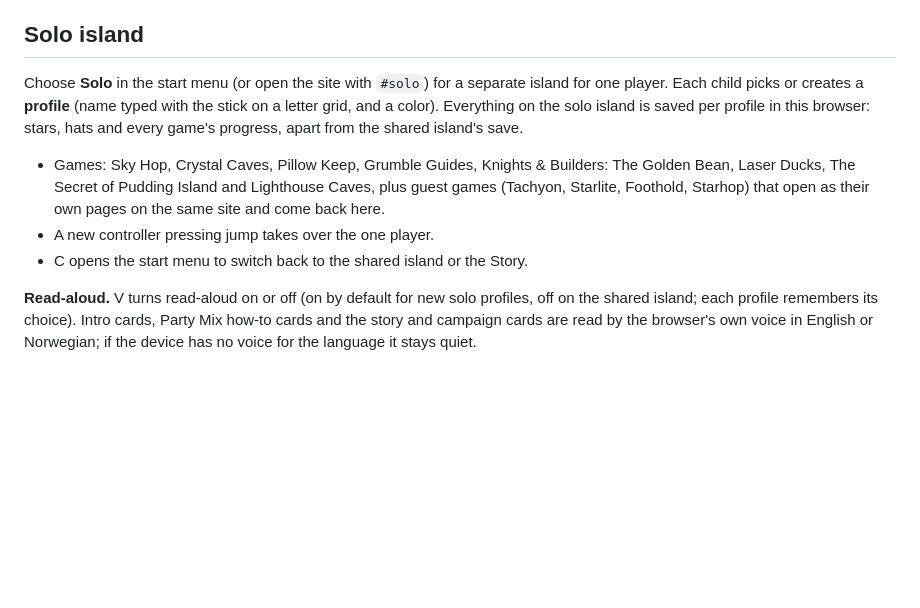
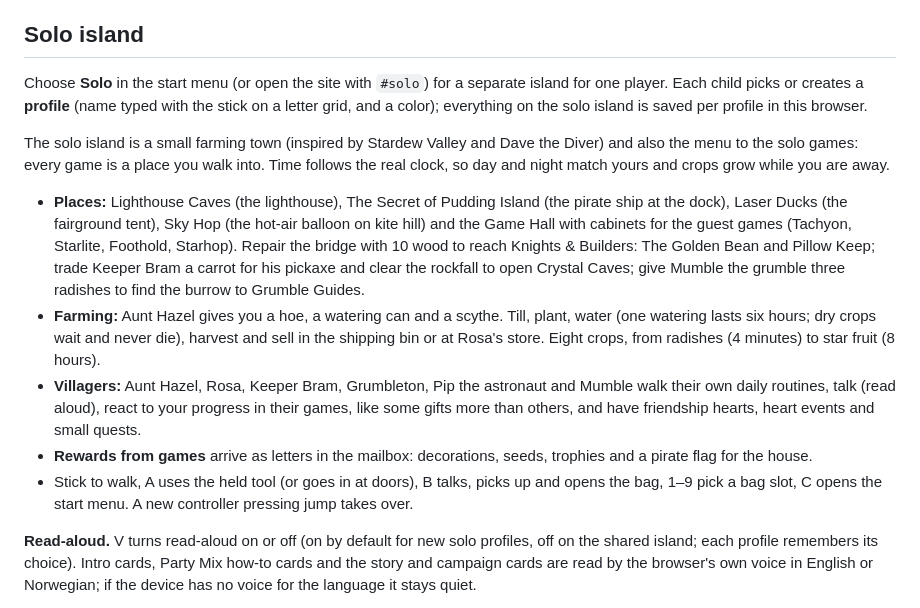
Before and after one commit to vonRotter/couch, a Markdown page: README.md, the part around the change. Rendered like a GitHub page; blank space fills up the shorter version.

Commit message:
README: the solo island farming town
Co-Authored-By: Claude Opus 5.5 <noreply@anthropic.com>
Claude-Session: https://claude.ai/code/session_016t1QaYCGGMogQ2xZUDegFt

```diff
--- a/README.md
+++ b/README.md
@@ -370,15 +370,29 @@ simply the newest thing to appear.
 ## Solo island
 
 Choose **Solo** in the start menu (or open the site with `#solo`) for a separate island for one
-player. Each child picks or creates a **profile** (name typed with the stick on a letter grid,
-and a color). Everything on the solo island is saved per profile in this browser: stars, hats and
-every game's progress, apart from the shared island's save.
+player. Each child picks or creates a **profile** (name typed with the stick on a letter grid, and a
+color); everything on the solo island is saved per profile in this browser.
 
-- Games: Sky Hop, Crystal Caves, Pillow Keep, Grumble Guides, Knights & Builders: The Golden
-  Bean, Laser Ducks, The Secret of Pudding Island and Lighthouse Caves, plus guest games (Tachyon, Starlite, Foothold, Starhop) that open as their own pages on the same
-  site and come back here.
-- A new controller pressing jump takes over the one player.
-- C opens the start menu to switch back to the shared island or the Story.
+The solo island is a small farming town (inspired by Stardew Valley and Dave the Diver) and also the
+menu to the solo games: every game is a place you walk into. Time follows the real clock, so day and
+night match yours and crops grow while you are away.
+
+- **Places:** Lighthouse Caves (the lighthouse), The Secret of Pudding Island (the pirate ship at
+  the dock), Laser Ducks (the fairground tent), Sky Hop (the hot-air balloon on kite hill) and the
+  Game Hall with cabinets for the guest games (Tachyon, Starlite, Foothold, Starhop). Repair the
+  bridge with 10 wood to reach Knights & Builders: The Golden Bean and Pillow Keep; trade Keeper Bram
+  a carrot for his pickaxe and clear the rockfall to open Crystal Caves; give Mumble the grumble three
+  radishes to find the burrow to Grumble Guides.
+- **Farming:** Aunt Hazel gives you a hoe, a watering can and a scythe. Till, plant, water (one
+  watering lasts six hours; dry crops wait and never die), harvest and sell in the shipping bin or at
+  Rosa's store. Eight crops, from radishes (4 minutes) to star fruit (8 hours).
+- **Villagers:** Aunt Hazel, Rosa, Keeper Bram, Grumbleton, Pip the astronaut and Mumble walk their
+  own daily routines, talk (read aloud), react to your progress in their games, like some gifts more
+  than others, and have friendship hearts, heart events and small quests.
+- **Rewards from games** arrive as letters in the mailbox: decorations, seeds, trophies and a pirate
+  flag for the house.
+- Stick to walk, A uses the held tool (or goes in at doors), B talks, picks up and opens the bag,
+  1–9 pick a bag slot, C opens the start menu. A new controller pressing jump takes over.
 
 **Read-aloud.** V turns read-aloud on or off (on by default for new solo profiles, off on the shared
 island; each profile remembers its choice). Intro cards, Party Mix how-to cards and the story and
```
